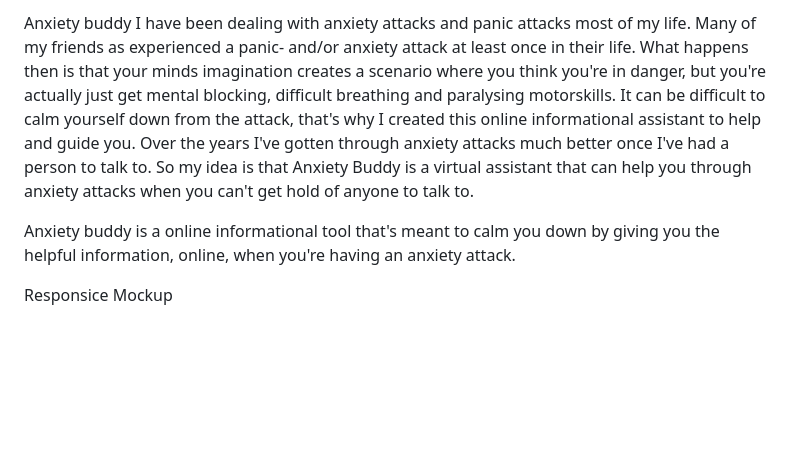
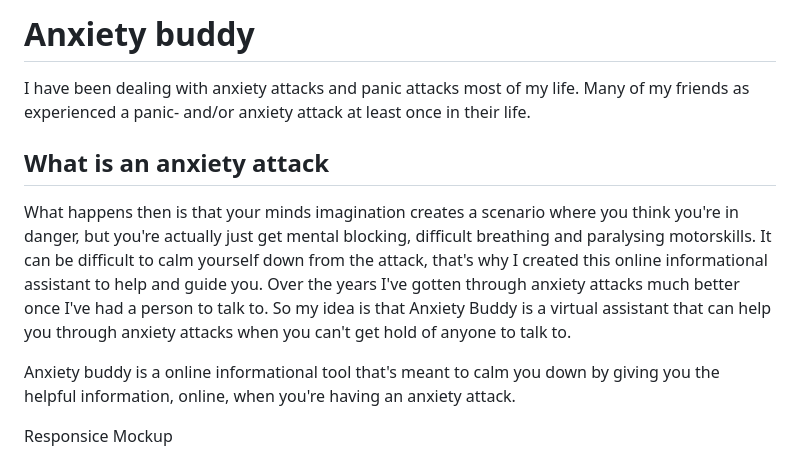
Before and after one commit to teddylindstrom/anxietybuddy, a Markdown page: README.md, the part around the change. GitHub-like rendering; blank space fills up the shorter version.

Commit message:
updated the first part of the readme

```diff
--- a/README.md
+++ b/README.md
@@ -1,5 +1,9 @@
-Anxiety buddy
-I have been dealing with anxiety attacks and panic attacks most of my life. Many of my friends as experienced a panic- and/or anxiety attack at least once in their life. What happens then is that your minds imagination creates a scenario where you think you're in danger, but you're actually just get mental blocking, difficult breathing and paralysing motorskills. It can be difficult to calm yourself down from the attack, that's why I created this online informational assistant to help and guide you. Over the years I've gotten through anxiety attacks much better once I've had a person to talk to. So my idea is that Anxiety Buddy is a virtual assistant that can help you through anxiety attacks when you can't get hold of anyone to talk to.
+# Anxiety buddy
+I have been dealing with anxiety attacks and panic attacks most of my life.
+Many of my friends as experienced a panic- and/or anxiety attack at least once in their life.
+
+## What is an anxiety attack
+What happens then is that your minds imagination creates a scenario where you think you're in danger, but you're actually just get mental blocking, difficult breathing and paralysing motorskills. It can be difficult to calm yourself down from the attack, that's why I created this online informational assistant to help and guide you. Over the years I've gotten through anxiety attacks much better once I've had a person to talk to. So my idea is that Anxiety Buddy is a virtual assistant that can help you through anxiety attacks when you can't get hold of anyone to talk to.
 
 Anxiety buddy is a online informational tool that's meant to calm you down by giving you the helpful information, online, when you're having an anxiety attack.
 
```
